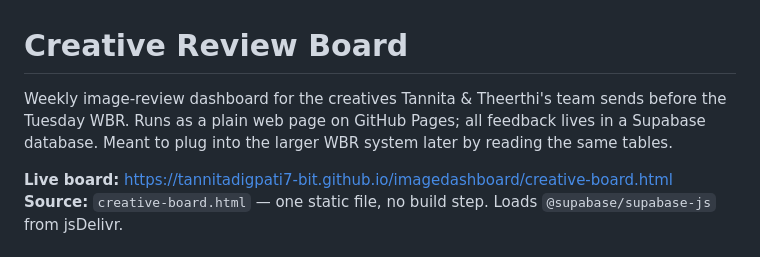
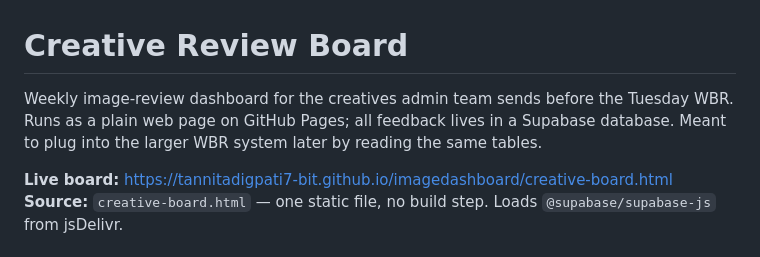
Before and after one commit to tannitadigpati7-bit/imagedashboard, a Markdown page: README.md, the part around the change. Drawn GitHub-style.

```diff
--- a/README.md
+++ b/README.md
@@ -1,6 +1,6 @@
 # Creative Review Board
 
-Weekly image-review dashboard for the creatives Tannita & Theerthi's team sends before the Tuesday WBR. Runs as a plain web page on GitHub Pages; all feedback lives in a Supabase database. Meant to plug into the larger WBR system later by reading the same tables.
+Weekly image-review dashboard for the creatives admin team sends before the Tuesday WBR. Runs as a plain web page on GitHub Pages; all feedback lives in a Supabase database. Meant to plug into the larger WBR system later by reading the same tables.
 
 **Live board:** https://tannitadigpati7-bit.github.io/imagedashboard/creative-board.html
 **Source:** `creative-board.html` — one static file, no build step. Loads `@supabase/supabase-js` from jsDelivr.
```
